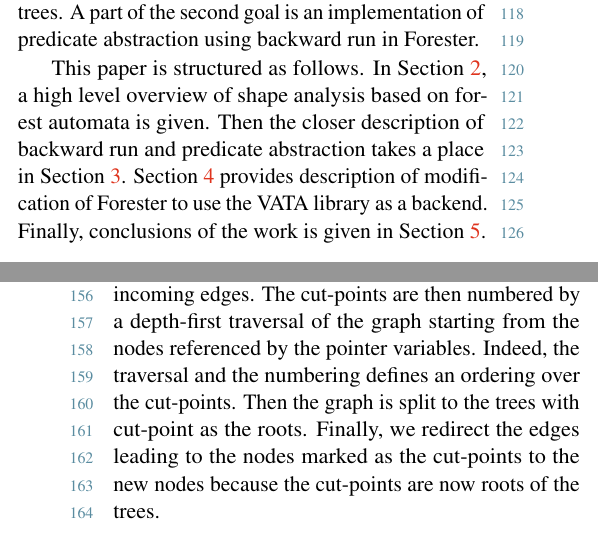
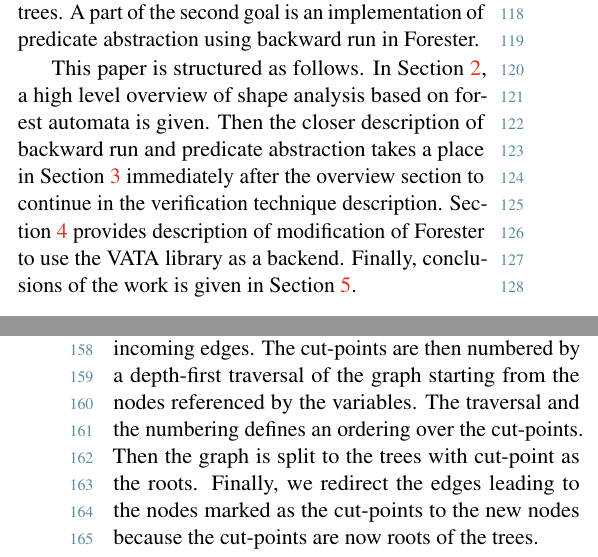
Before and after one commit to martinhruska/excel, a LaTeX document (2015-ExcelFIT-ShortName.tex): two parts of the columns of pages 2 and 3 of 7, joined at a grey line, cut so that both start at the same text. Compiled offline with pdfLaTeX.

Commit message:
progress

```diff
--- a/2015-ExcelFIT-ShortName.tex
+++ b/2015-ExcelFIT-ShortName.tex
@@ -193,7 +194,8 @@ A~part of the second goal is an implementation of predicate abstraction using ba
 This paper is structured as follows.
 In Section \ref{sec:overview}, a high level overview of shape analysis based on forest automata
 is given.
-Then the closer description of backward run and predicate abstraction takes a place in Section \ref{sec:br}.
+Then the closer description of backward run and predicate abstraction takes a place in Section \ref{sec:br}
+immediately after the overview section to continue in the verification technique description.
 Section \ref{sec:forvata} provides description of modification of Forester to use the VATA library as a backend.
 Finally, conclusions of the work is given in Section \ref{sec:concl}.
 
@@ -263,8 +265,8 @@ We can decompose the graph to a set of trees by the following method \cite{fores
 First we identify so called \emph{cut-points} \,---\, the nodes referenced by
 one or more pointer variables or the nodes having more than one incoming edges.
 The cut-points are then numbered by a depth-first traversal of the graph starting from
-the nodes referenced by the pointer variables.
-Indeed, the traversal and the numbering defines an ordering over the cut-points.
+the nodes referenced by the variables.
+The traversal and the numbering defines an ordering over the cut-points.
 %The graph at Figure \ref{fig:graph} has the three cut-points that are labeled by the numbers $1$,
 %$2$ and $3$ what denotes the node order in the cut-points ordering.
 Then the graph is split to the trees with cut-point as the roots.
```
Also changed, not shown: 2015-ExcelFIT-ShortName-bib.bib (+1 -1 lines), 2015-ExcelFIT-ShortName.tex (6 more changed lines).
